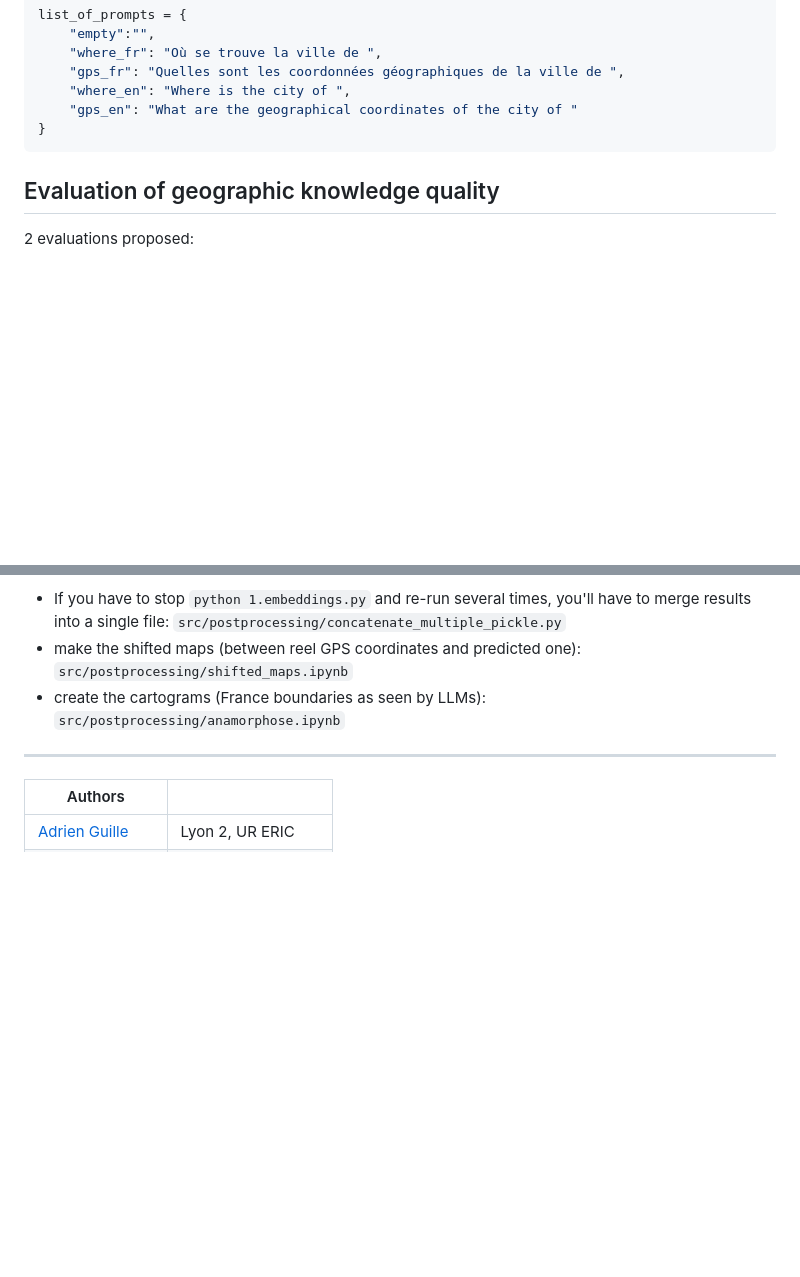
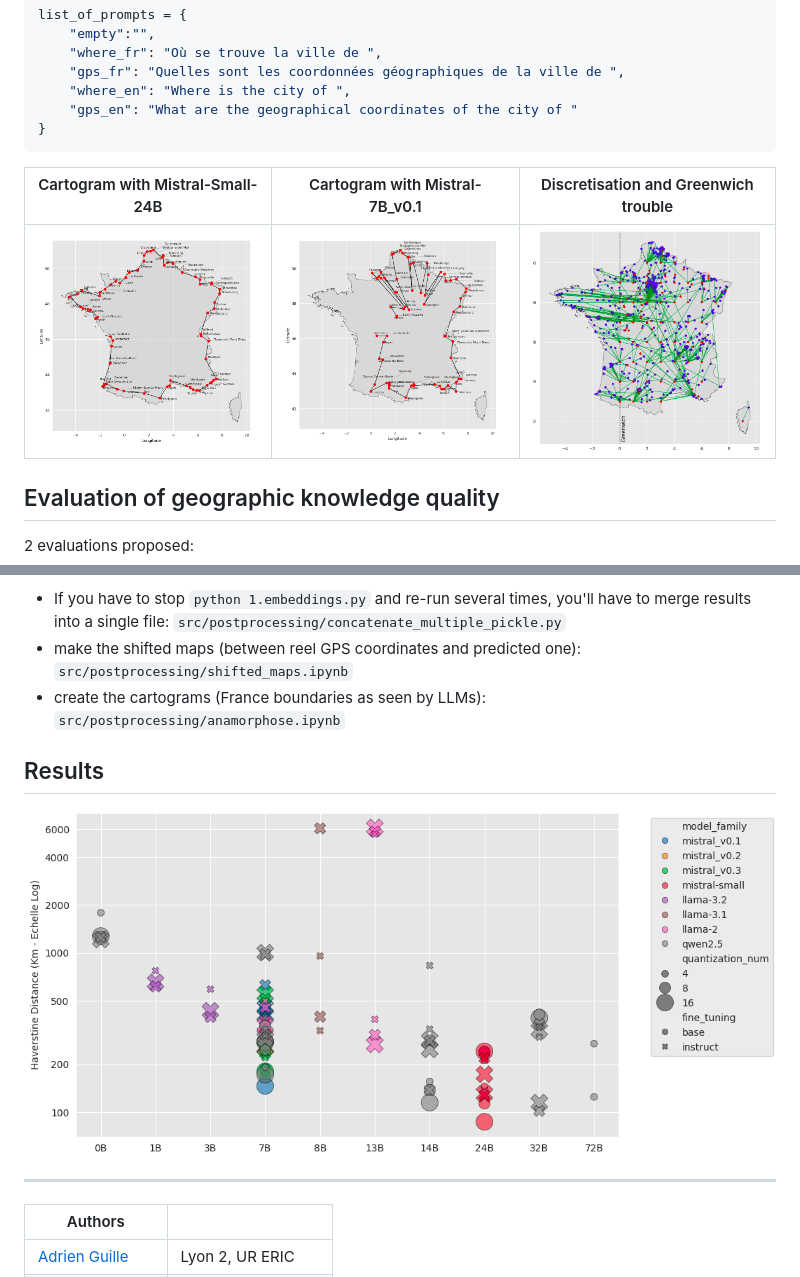
Before and after one commit to AdrienGuille/geo-llm, a Markdown page: README.md, 2 parts joined by grey strips. Rendered like a GitHub page; pictures changed too: readme.img/a_visu_without_outliers.png (added), readme.img/anamorphose_mistral-7B-v0.1.png (added), readme.img/anamorphose_mistral-small-24B.png (added); blank space fills up the shorter version.

Commit message:
insert figs in readme

````diff
--- a/README.md
+++ b/README.md
@@ -24,6 +24,11 @@ list_of_prompts = {
     "gps_en": "What are the geographical coordinates of the city of "
 }
 ```
+
+| Cartogram with Mistral-Small-24B | Cartogram with Mistral-7B_v0.1 | Discretisation and Greenwich trouble |
+|----------------------------------|----------------------------------|--------------------------------------|
+| ![](readme.img/anamorphose_mistral-small-24B.png) | ![](readme.img/anamorphose_mistral-7B-v0.1.png) | ![](readme.img/shifted_map_discretisation.png) |
+
 
 ## Evaluation of geographic knowledge quality
 
@@ -63,6 +68,9 @@ list_of_prompts = {
 - make the shifted maps (between reel GPS coordinates and predicted one): `src/postprocessing/shifted_maps.ipynb`
 - create the cartograms (France boundaries as seen by LLMs): `src/postprocessing/anamorphose.ipynb`
 
+## Results
+![](readme.img/a_visu_without_outliers.png)
+
 ---
 
 | Authors                                            |                         |
````
